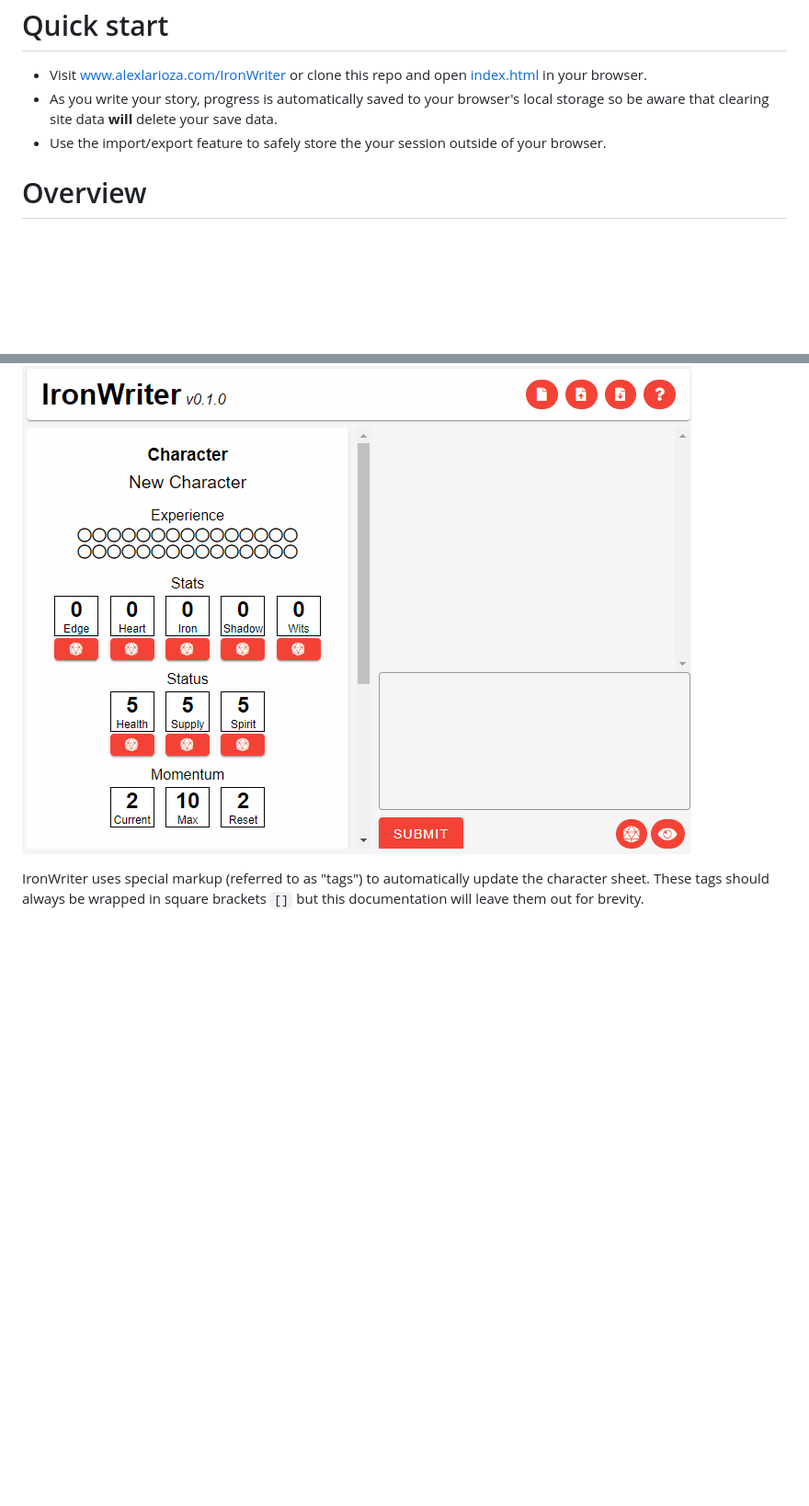
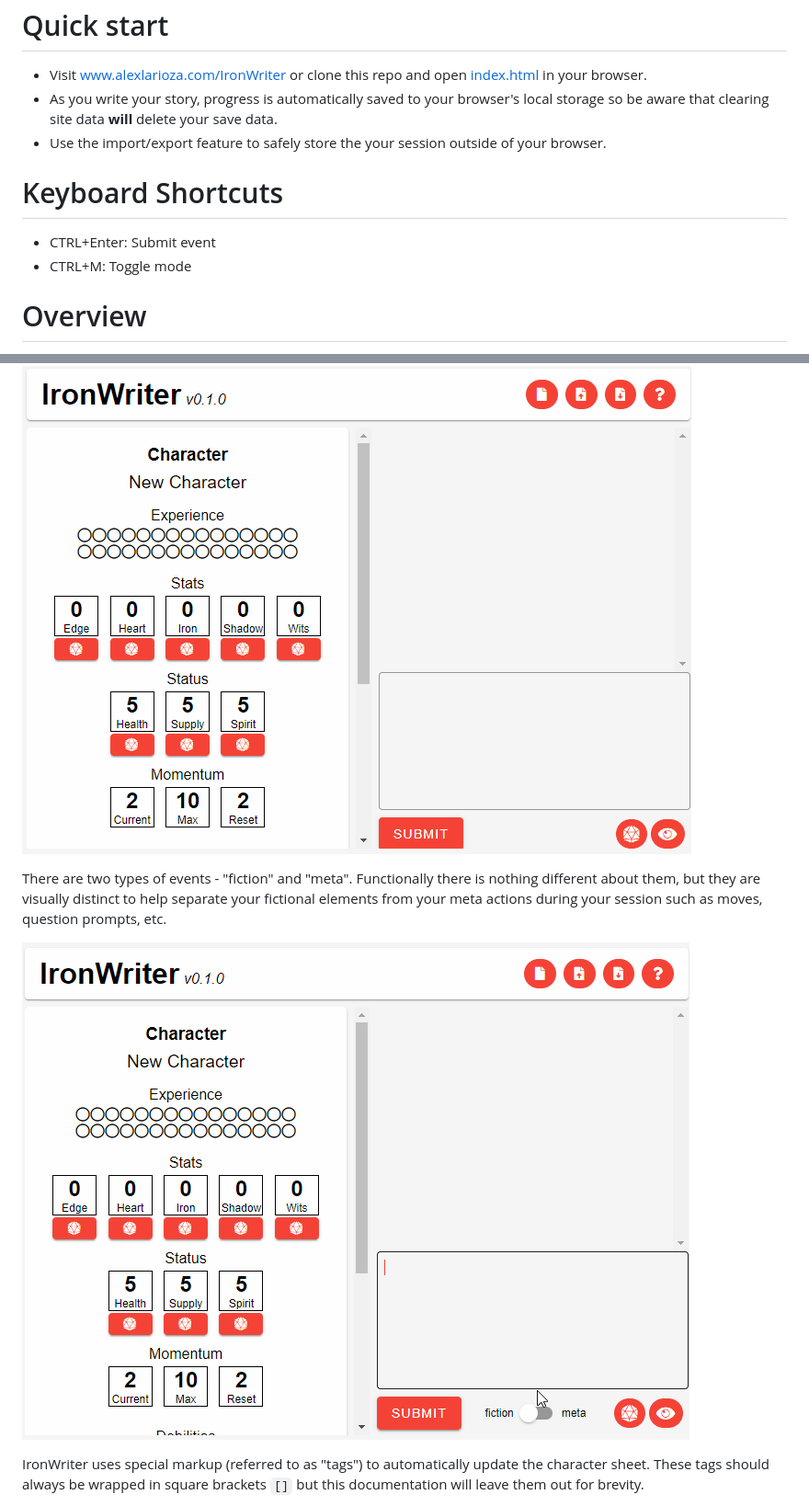
Before and after one commit to SHiLLySiT/IronWriter, a Markdown page: readme.md, 2 parts joined by grey strips. Shown at 92% size. Rendered like a GitHub page; pictures changed too: docs/images/mode-toggle.gif (added); blank space fills up the shorter version.

Commit message:
added toggle to switch between fiction and meta event modes

```diff
--- a/readme.md
+++ b/readme.md
@@ -19,9 +19,17 @@ IronWriter is an open-source writing tool for solo playthroughs of the free tabl
 * As you write your story, progress is automatically saved to your browser's local storage so be aware that clearing site data __will__ delete your save data.
 * Use the import/export feature to safely store the your session outside of your browser.
 
+# Keyboard Shortcuts
+* CTRL+Enter: Submit event
+* CTRL+M: Toggle mode
+
 # Overview
 IronWriter represents moments or blocks of content in your stories as "events". How much content you choose to write into each card is up to you.
 ![alt text](/docs/images/events.gif)
+
+There are two types of events - "fiction" and "meta". Functionally there is nothing different about them, but they are visually distinct to help separate your fictional elements from your meta actions during your session such as moves, question prompts, etc.
+
+![alt text](/docs/images/mode-toggle.gif)
 
 IronWriter uses special markup (referred to as "tags") to automatically update the character sheet. These tags should always be wrapped in square brackets `[]` but this documentation will leave them out for brevity.
 
```
Also changed, not shown: 3 other files.
